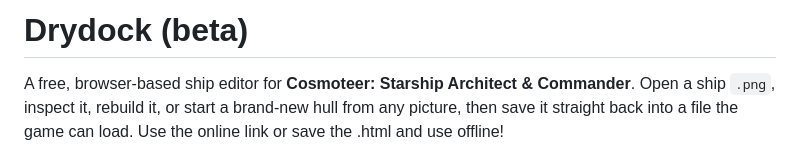
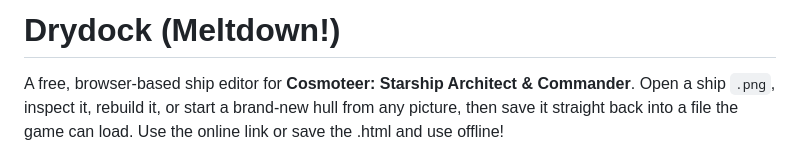
Before and after one commit to ViperG/Drydock, a Markdown page: README.md, the part around the change. Rendered like a GitHub page.

Commit message:
Rename project from 'Drydock (beta)' to 'Drydock (Meltdown!)'

```diff
--- a/README.md
+++ b/README.md
@@ -1,4 +1,4 @@
-# Drydock (beta)
+# Drydock (Meltdown!)
 
 A free, browser-based ship editor for **Cosmoteer: Starship Architect & Commander**. Open a ship `.png`, inspect it, rebuild it, or start a brand-new hull from any picture, then save it straight back into a file the game can load. Use the online link or save the .html and use offline!
 
```
